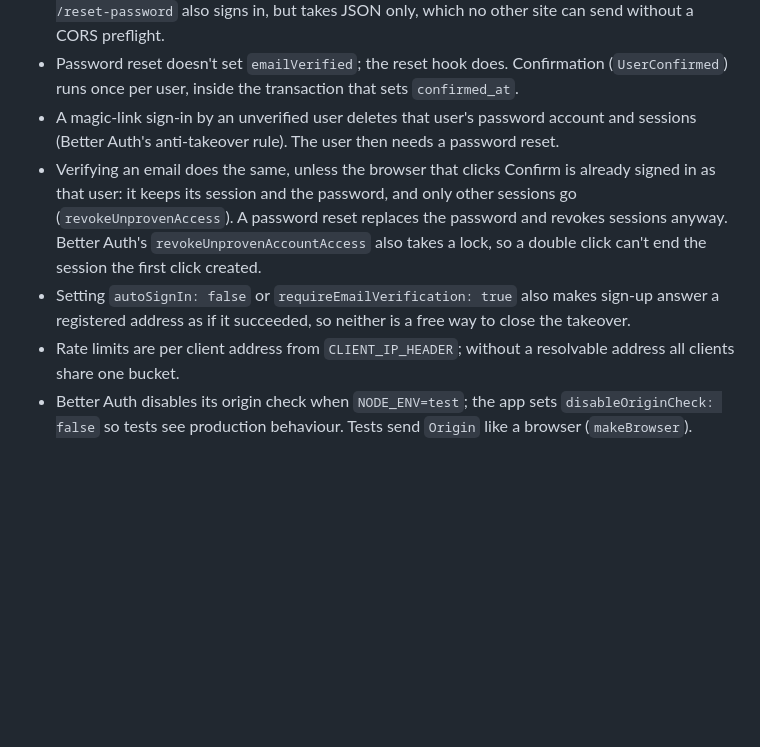
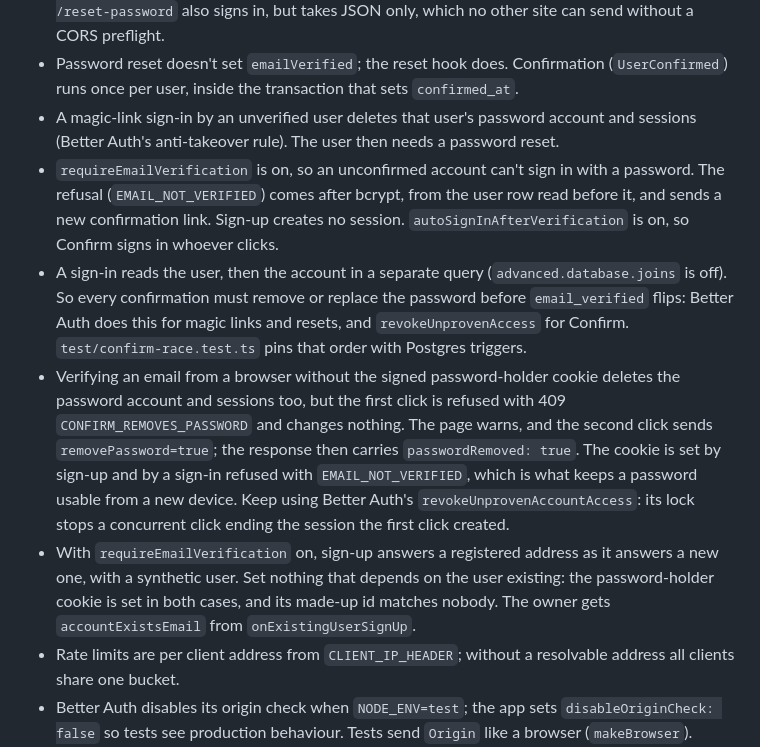
Before and after one commit to Bahnstar/petitionu, a Markdown page: docs/agents/effect-and-better-auth.md, the part around the change. GitHub-like rendering; blank space fills up the shorter version.

Commit message:
Document the confirmed-only sign-in rule

```diff
--- a/docs/agents/effect-and-better-auth.md
+++ b/docs/agents/effect-and-better-auth.md
@@ -40,8 +40,10 @@ Verified against `effect@4.0.6` and `better-auth@1.7.14` while building the serv
 - `/verify-email` and `/magic-link/verify` are GET and sign in, and Better Auth's origin check skips GET, so a before-hook refuses anything but the app's own `fetch` (`Sec-Fetch-Site: same-origin`, `Sec-Fetch-Dest: empty`). Tests get those headers from `Browser.authGet`. `POST /reset-password` also signs in, but takes JSON only, which no other site can send without a CORS preflight.
 - Password reset doesn't set `emailVerified`; the reset hook does. Confirmation (`UserConfirmed`) runs once per user, inside the transaction that sets `confirmed_at`.
 - A magic-link sign-in by an unverified user deletes that user's password account and sessions (Better Auth's anti-takeover rule). The user then needs a password reset.
-- Verifying an email does the same, unless the browser that clicks Confirm is already signed in as that user: it keeps its session and the password, and only other sessions go (`revokeUnprovenAccess`). A password reset replaces the password and revokes sessions anyway. Better Auth's `revokeUnprovenAccountAccess` also takes a lock, so a double click can't end the session the first click created.
-- Setting `autoSignIn: false` or `requireEmailVerification: true` also makes sign-up answer a registered address as if it succeeded, so neither is a free way to close the takeover.
+- `requireEmailVerification` is on, so an unconfirmed account can't sign in with a password. The refusal (`EMAIL_NOT_VERIFIED`) comes after bcrypt, from the user row read before it, and sends a new confirmation link. Sign-up creates no session. `autoSignInAfterVerification` is on, so Confirm signs in whoever clicks.
+- A sign-in reads the user, then the account in a separate query (`advanced.database.joins` is off). So every confirmation must remove or replace the password before `email_verified` flips: Better Auth does this for magic links and resets, and `revokeUnprovenAccess` for Confirm. `test/confirm-race.test.ts` pins that order with Postgres triggers.
+- Verifying an email from a browser without the signed password-holder cookie deletes the password account and sessions too, but the first click is refused with 409 `CONFIRM_REMOVES_PASSWORD` and changes nothing. The page warns, and the second click sends `removePassword=true`; the response then carries `passwordRemoved: true`. The cookie is set by sign-up and by a sign-in refused with `EMAIL_NOT_VERIFIED`, which is what keeps a password usable from a new device. Keep using Better Auth's `revokeUnprovenAccountAccess`: its lock stops a concurrent click ending the session the first click created.
+- With `requireEmailVerification` on, sign-up answers a registered address as it answers a new one, with a synthetic user. Set nothing that depends on the user existing: the password-holder cookie is set in both cases, and its made-up id matches nobody. The owner gets `accountExistsEmail` from `onExistingUserSignUp`.
 - Rate limits are per client address from `CLIENT_IP_HEADER`; without a resolvable address all clients share one bucket.
 - Better Auth disables its origin check when `NODE_ENV=test`; the app sets `disableOriginCheck: false` so tests see production behaviour. Tests send `Origin` like a browser (`makeBrowser`).
 - The session cookie is `better-auth.session_token` (with a `__Secure-` prefix on https). `getSession` doesn't refresh it; the web app calls `get-session` on load.
```
Also changed, not shown: docs/specs/effect-backend-rewrite.md (+4 -3 lines).
